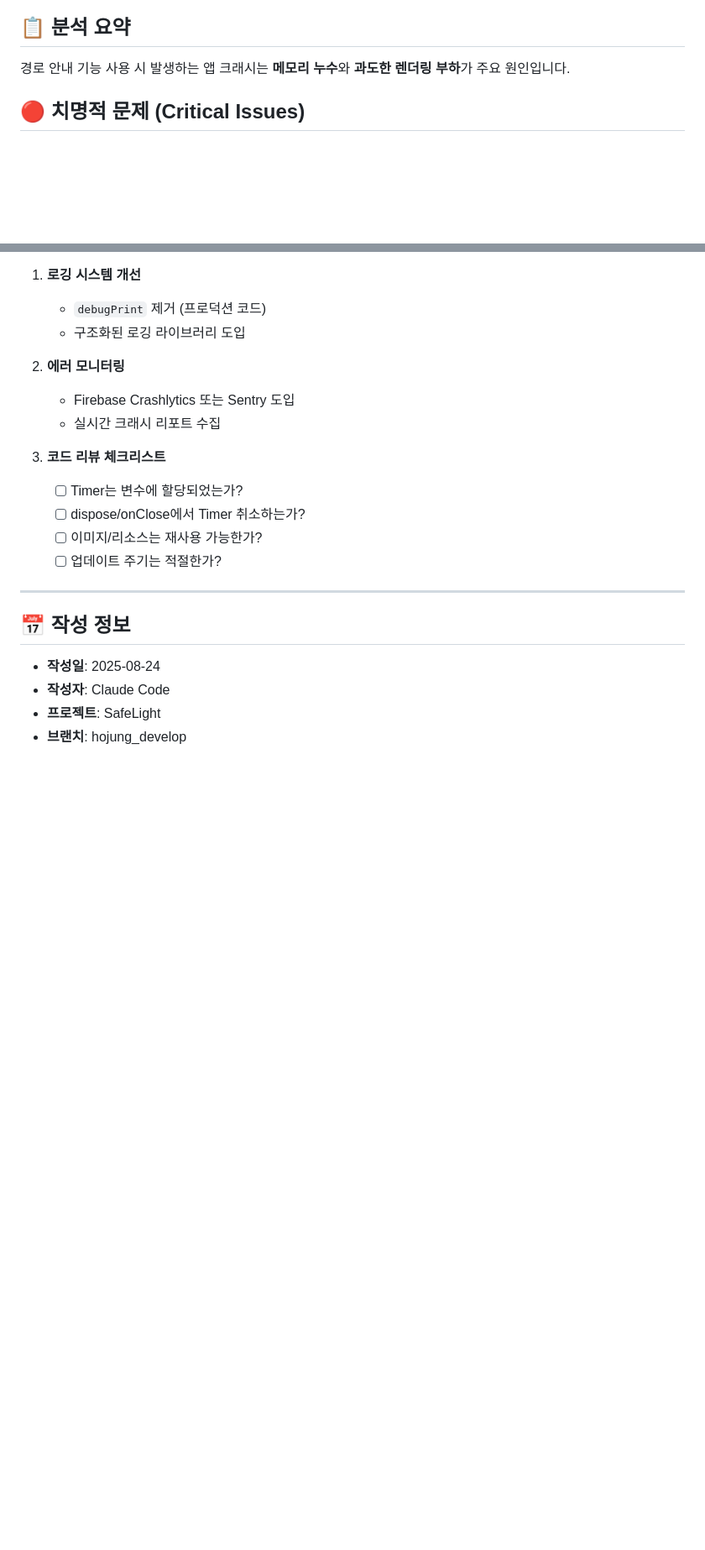
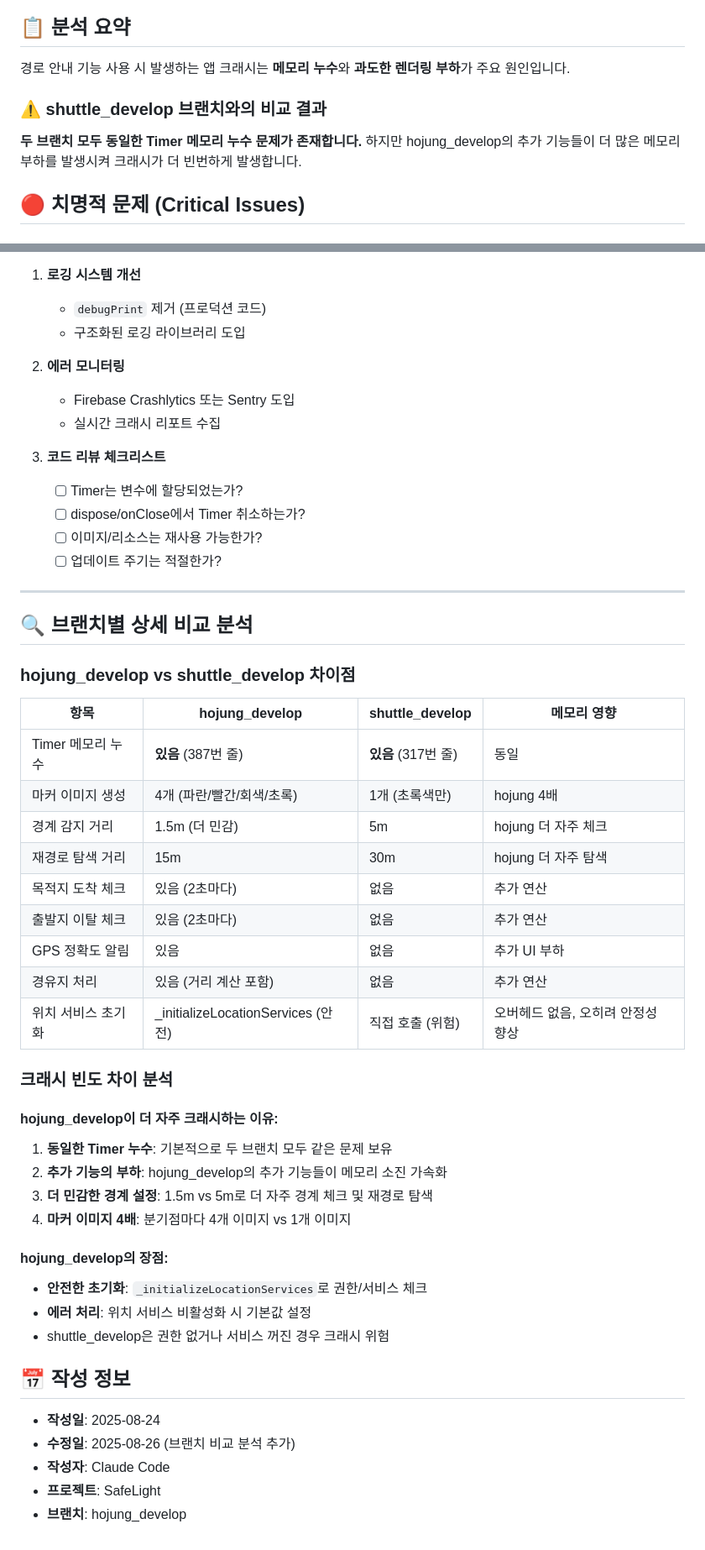
Before and after one commit to seuha24/WCLab, a Markdown page: docs/앱 크래시 원인 분석 보고서.md, 2 parts joined by grey strips. Shown: that part at 84% size. GitHub-like rendering; blank space fills up the shorter version.

Commit message:
shuttle_develop 비교 결과

```diff
--- a/docs/앱 크래시 원인 분석 보고서.md
+++ b/docs/앱 크래시 원인 분석 보고서.md
@@ -2,6 +2,9 @@
 
 ## 📋 분석 요약
 경로 안내 기능 사용 시 발생하는 앱 크래시는 **메모리 누수**와 **과도한 렌더링 부하**가 주요 원인입니다.
+
+### ⚠️ shuttle_develop 브랜치와의 비교 결과
+**두 브랜치 모두 동일한 Timer 메모리 누수 문제가 존재합니다.** 하지만 hojung_develop의 추가 기능들이 더 많은 메모리 부하를 발생시켜 크래시가 더 빈번하게 발생합니다.
 
 ## 🔴 치명적 문제 (Critical Issues)
 
@@ -216,8 +219,38 @@ flutter run --profile
 
 ---
 
+## 🔍 브랜치별 상세 비교 분석
+
+### hojung_develop vs shuttle_develop 차이점
+
+| 항목 | hojung_develop | shuttle_develop | 메모리 영향 |
+|------|---------------|-----------------|------------|
+| Timer 메모리 누수 | **있음** (387번 줄) | **있음** (317번 줄) | 동일 |
+| 마커 이미지 생성 | 4개 (파란/빨간/회색/초록) | 1개 (초록색만) | hojung 4배 |
+| 경계 감지 거리 | 1.5m (더 민감) | 5m | hojung 더 자주 체크 |
+| 재경로 탐색 거리 | 15m | 30m | hojung 더 자주 탐색 |
+| 목적지 도착 체크 | 있음 (2초마다) | 없음 | 추가 연산 |
+| 출발지 이탈 체크 | 있음 (2초마다) | 없음 | 추가 연산 |
+| GPS 정확도 알림 | 있음 | 없음 | 추가 UI 부하 |
+| 경유지 처리 | 있음 (거리 계산 포함) | 없음 | 추가 연산 |
+| 위치 서비스 초기화 | _initializeLocationServices (안전) | 직접 호출 (위험) | 오버헤드 없음, 오히려 안정성 향상 |
+
+### 크래시 빈도 차이 분석
+
+#### hojung_develop이 더 자주 크래시하는 이유:
+1. **동일한 Timer 누수**: 기본적으로 두 브랜치 모두 같은 문제 보유
+2. **추가 기능의 부하**: hojung_develop의 추가 기능들이 메모리 소진 가속화
+3. **더 민감한 경계 설정**: 1.5m vs 5m로 더 자주 경계 체크 및 재경로 탐색
+4. **마커 이미지 4배**: 분기점마다 4개 이미지 vs 1개 이미지
+
+#### hojung_develop의 장점:
+- **안전한 초기화**: `_initializeLocationServices`로 권한/서비스 체크
+- **에러 처리**: 위치 서비스 비활성화 시 기본값 설정
+- shuttle_develop은 권한 없거나 서비스 꺼진 경우 크래시 위험
+
 ## 📅 작성 정보
 - **작성일**: 2025-08-24
+- **수정일**: 2025-08-26 (브랜치 비교 분석 추가)
 - **작성자**: Claude Code
 - **프로젝트**: SafeLight
 - **브랜치**: hojung_develop
```
